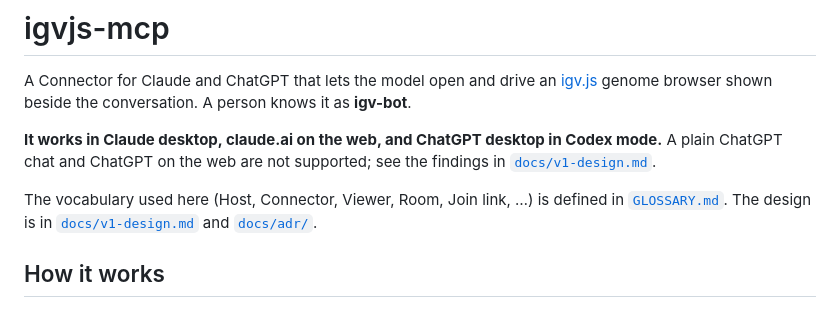
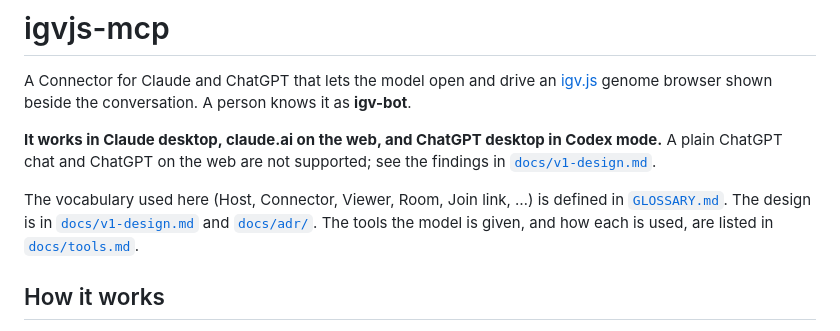
Before and after one commit to aidenlab/igvjs-mcp, a Markdown page: README.md, the part around the change. Rendered like a GitHub page.

Commit message:
The tools, listed: what each does, its arguments and how it is used
Co-Authored-By: Claude Opus 5.5 <noreply@anthropic.com>

```diff
--- a/README.md
+++ b/README.md
@@ -4,7 +4,7 @@ A Connector for Claude and ChatGPT that lets the model open and drive an [igv.js
 
 **It works in Claude desktop, claude.ai on the web, and ChatGPT desktop in Codex mode.** A plain ChatGPT chat and ChatGPT on the web are not supported; see the findings in [`docs/v1-design.md`](docs/v1-design.md).
 
-The vocabulary used here (Host, Connector, Viewer, Room, Join link, …) is defined in [`GLOSSARY.md`](GLOSSARY.md). The design is in [`docs/v1-design.md`](docs/v1-design.md) and [`docs/adr/`](docs/adr/).
+The vocabulary used here (Host, Connector, Viewer, Room, Join link, …) is defined in [`GLOSSARY.md`](GLOSSARY.md). The design is in [`docs/v1-design.md`](docs/v1-design.md) and [`docs/adr/`](docs/adr/). The tools the model is given, and how each is used, are listed in [`docs/tools.md`](docs/tools.md).
 
 ## How it works
 
```
Also changed, not shown: docs/tools.md (added, +177 -0 lines).
